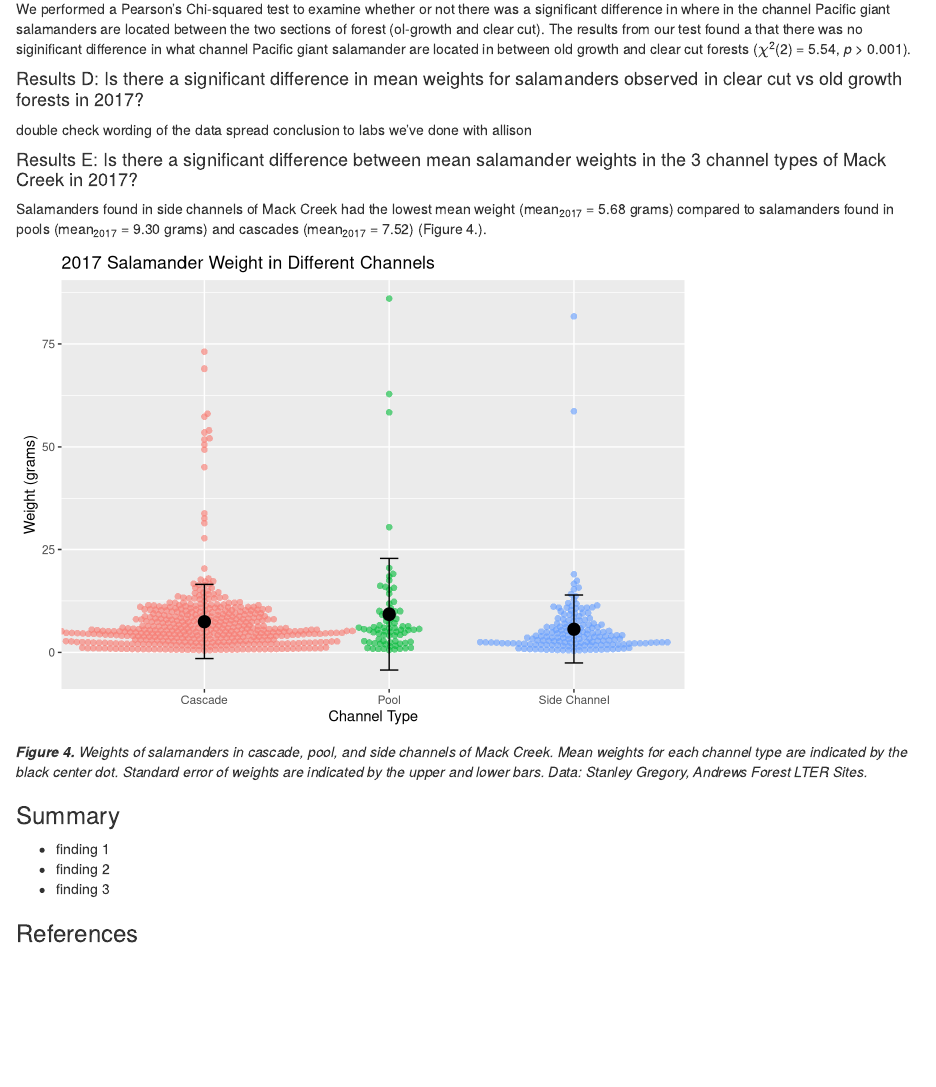
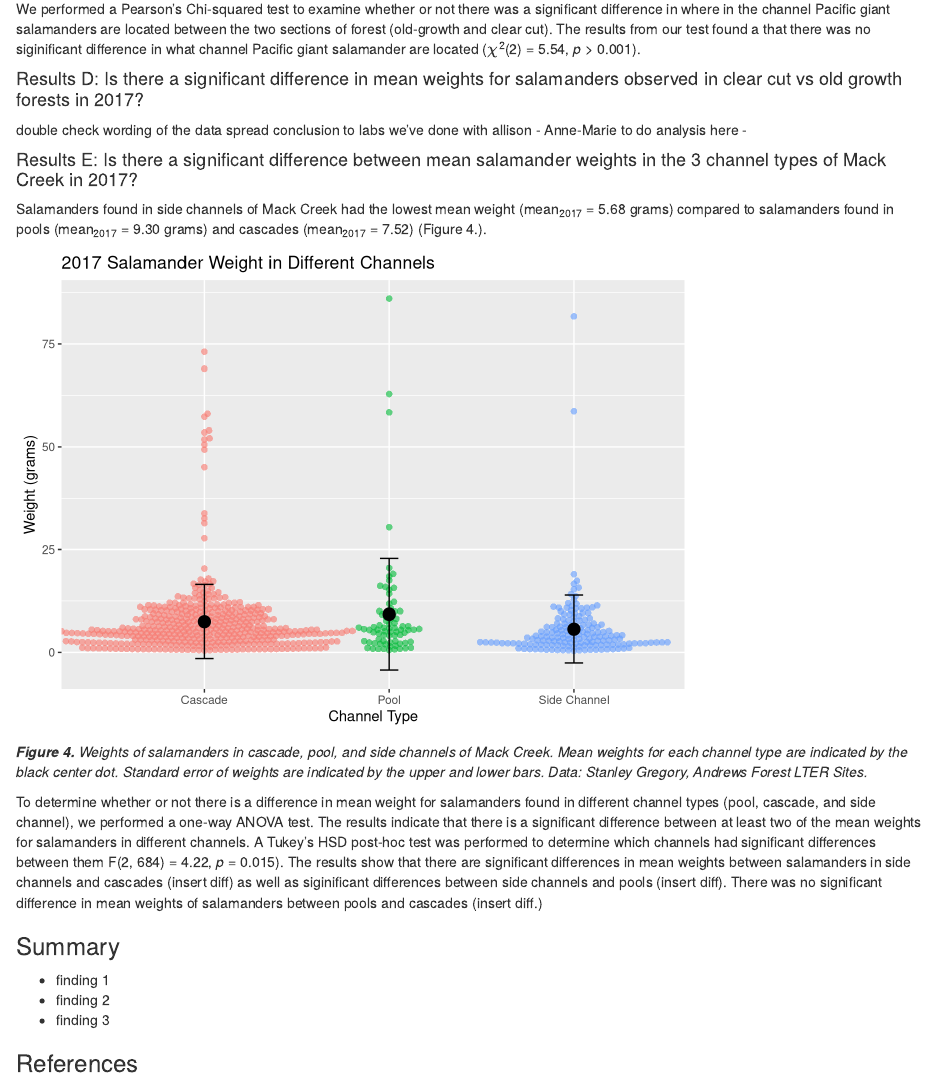
Before and after one commit to amlparkinson/Assignment-5_amp_hgw, an R Markdown document (assignment_5_code.Rmd): the page in a window 1100 px wide, from 2100 px down. Rendered offline with R 4.5, knitr and Pandoc, with nearby package versions; some code elsewhere in the file could not run offline; column names are cleaned by a stand-in for the janitor package.

Commit message:
Worked on result E, not quite done. HGW

````diff
--- a/assignment_5_code.Rmd
+++ b/assignment_5_code.Rmd
@@ -184,7 +184,7 @@ salamander_chi # Anne-Marie, this worked out. We can delete your code below once
 # I'm going to try starting this from the beginning...
 ```
 
-We performed a Pearson's Chi-squared test to examine whether or not there was a significant difference in where in the channel Pacific giant salamanders are located between the two sections of forest (ol-growth and clear cut). The results from our test found a that there was no siginificant difference in what channel Pacific giant salamander are located in between old growth and clear cut forests ($\chi$^2^(`r salamander_chi$parameter`) = `r round(salamander_chi$statistic,2)`, *p* > 0.001).
+We performed a Pearson's Chi-squared test to examine whether or not there was a significant difference in where in the channel Pacific giant salamanders are located between the two sections of forest (old-growth and clear cut). The results from our test found a that there was no siginificant difference in what channel Pacific giant salamander are located ($\chi$^2^(`r salamander_chi$parameter`) = `r round(salamander_chi$statistic,2)`, *p* > 0.001).
 
 #### Results D: Is there a significant difference in mean weights for salamanders observed in clear cut vs  old growth forests in 2017?
 
@@ -217,7 +217,7 @@ weigths_ttest <- t.test(weight~section, data=salamader_weights)
 
 weigths_ttest
 ```
-double check wording of the data spread conclusion to labs we've done with allison
+double check wording of the data spread conclusion to labs we've done with allison - Anne-Marie to do analysis here -
 
 #### Results E: Is there a significant difference between mean salamander weights in the 3 channel types of Mack Creek in 2017?
 
@@ -287,9 +287,26 @@ ggplot() +
 salamander_aov <- aov(weight ~ channel_type, data = channel_weights)
 summary(salamander_aov)
 
+  # Result: Reject the Null.
+  # F(`r salamander_aov[1]`, `r salamander_aov[2]`) = `r round(salamander_aov[7],2)`, *p* = `r round(salamander_aov[9],3)`) <-- In-line referencing that I cannot get to work.. UGH
+
+# Post-hoc testing to determine whethere there is a difference in means between all three channels or just two - Using Tukey's HSD
+
+salamander_tukey <- TukeyHSD(salamander_aov)
+salamander_tukey
+
+# Results of Tukey's HSD :
+  # No difference in mean between Pool and Cascade
+  # Significant Difference between Side Channel and Cascade
+  # Significant Difference between Side Channel and Pool
+
+# To report your one-way ANOVA, need to unlist the outcomes
+
+salamander_outputs <-unlist(summary(salamander_aov))
+salamander_outputs
 # Describe any concerns you have about comparing means across the groups...
 ```
-
+To determine whether or not there is a difference in mean weight for salamanders found in different channel types (pool, cascade, and side channel), we performed a one-way ANOVA test. The results indicate that there is a significant difference between at least two of the mean weights for salamanders in different channels. A Tukey's HSD post-hoc test was performed to determine which channels had significant differences between them F(`r salamander_outputs[1]`, `r salamander_outputs[2]`) = `r round(salamander_outputs[7],2)`, *p* = `r round(salamander_outputs[9],3)`). The results show that there are significant differences in mean weights between salamanders in side channels and cascades (insert diff) as well as siginificant differences between side channels and pools (insert diff). There was no significant difference in mean weights of salamanders between pools and cascades (insert diff.)
 
 ### Summary
 
````
